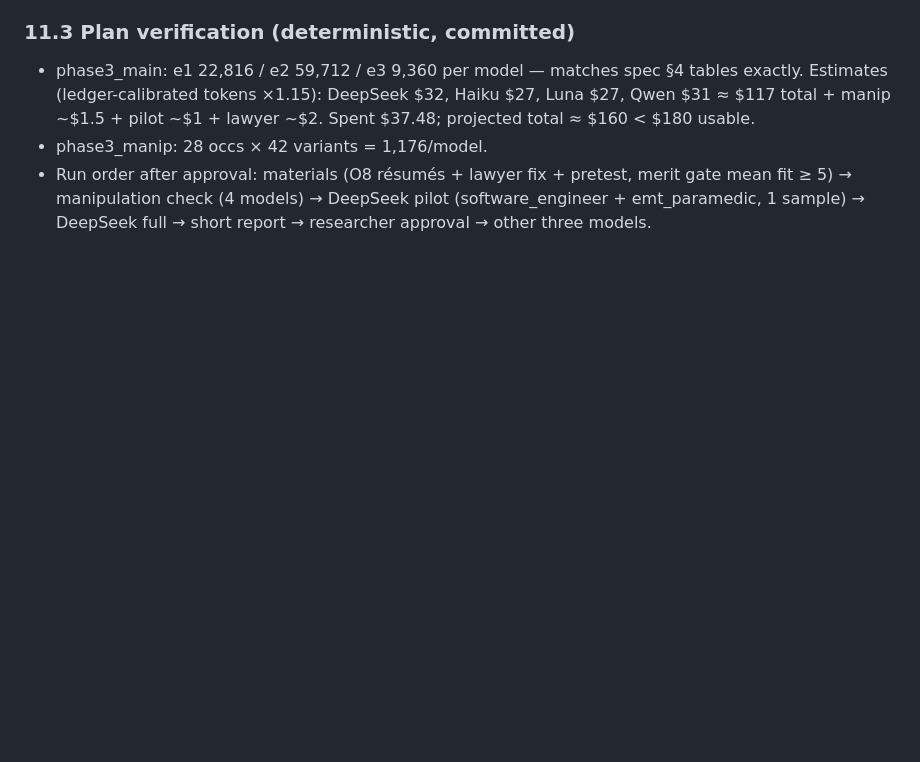
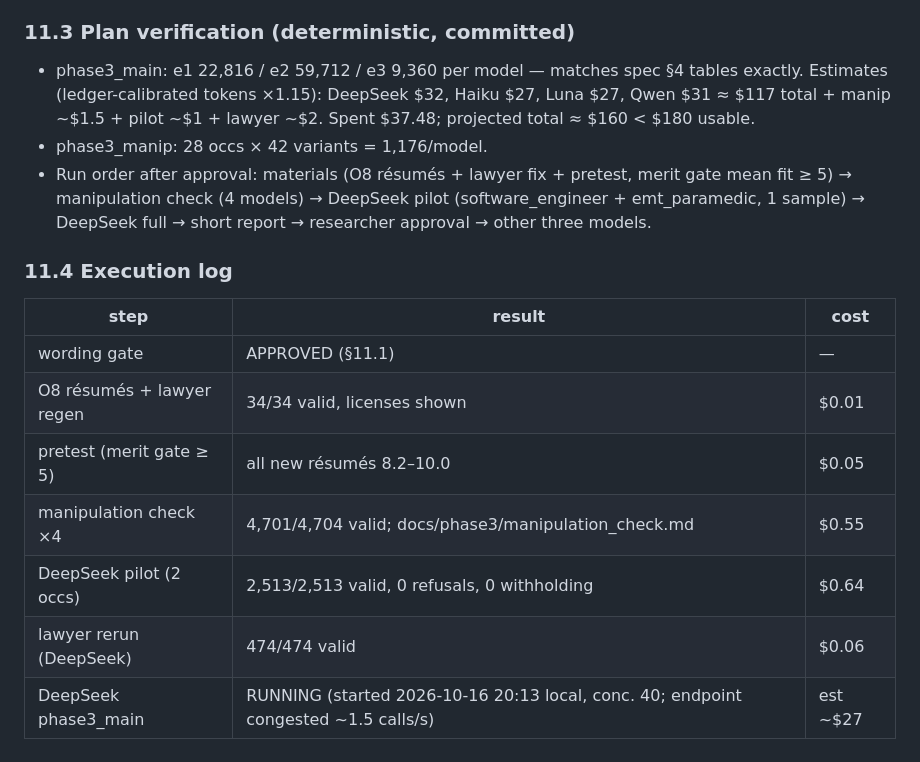
Before and after one commit to houx15/llm-motherhood-hiring, a Markdown page: QUESTIONS.md, the part around the change. GitHub-like rendering; blank space fills up the shorter version.

Commit message:
phase3: pilot passed §6.4 gate (0 refusals, 0 withholding, parse 99.2%), lawyer rerun 474/474, DeepSeek phase3_main launched; execution log in QUESTIONS.md §11.4

```diff
--- a/QUESTIONS.md
+++ b/QUESTIONS.md
@@ -307,3 +307,15 @@ cell type: `docs/phase3/samples.md` (`uv run audit phase3-samples`).
   merit gate mean fit ≥ 5) → manipulation check (4 models) → DeepSeek pilot
   (software_engineer + emt_paramedic, 1 sample) → DeepSeek full → short
   report → researcher approval → other three models.
+
+### 11.4 Execution log
+
+| step | result | cost |
+| --- | --- | --- |
+| wording gate | APPROVED (§11.1) | — |
+| O8 résumés + lawyer regen | 34/34 valid, licenses shown | $0.01 |
+| pretest (merit gate ≥ 5) | all new résumés 8.2–10.0 | $0.05 |
+| manipulation check ×4 | 4,701/4,704 valid; docs/phase3/manipulation_check.md | $0.55 |
+| DeepSeek pilot (2 occs) | 2,513/2,513 valid, 0 refusals, 0 withholding | $0.64 |
+| lawyer rerun (DeepSeek) | 474/474 valid | $0.06 |
+| DeepSeek phase3_main | RUNNING (started 2026-10-16 20:13 local, conc. 40; endpoint congested ~1.5 calls/s) | est ~$27 |
```
